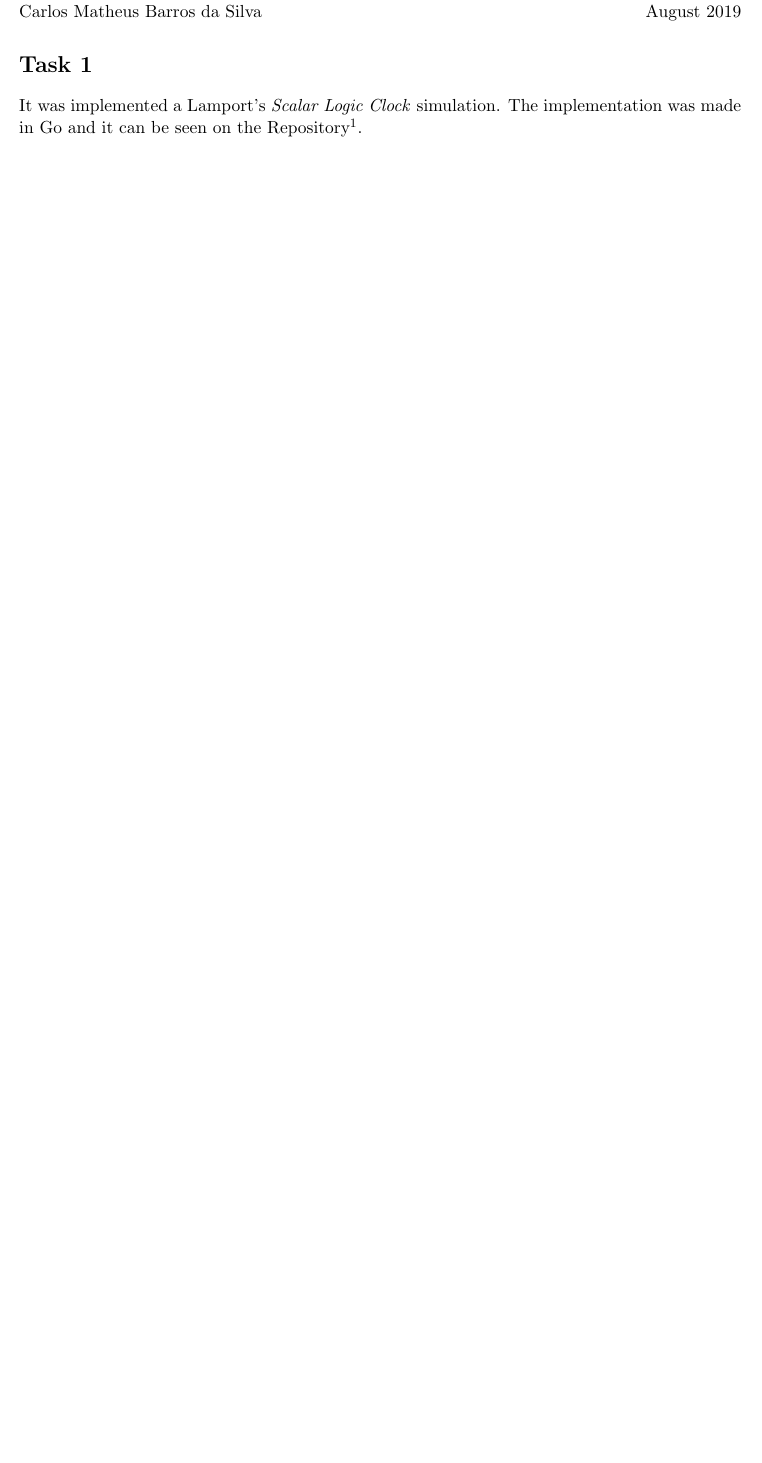
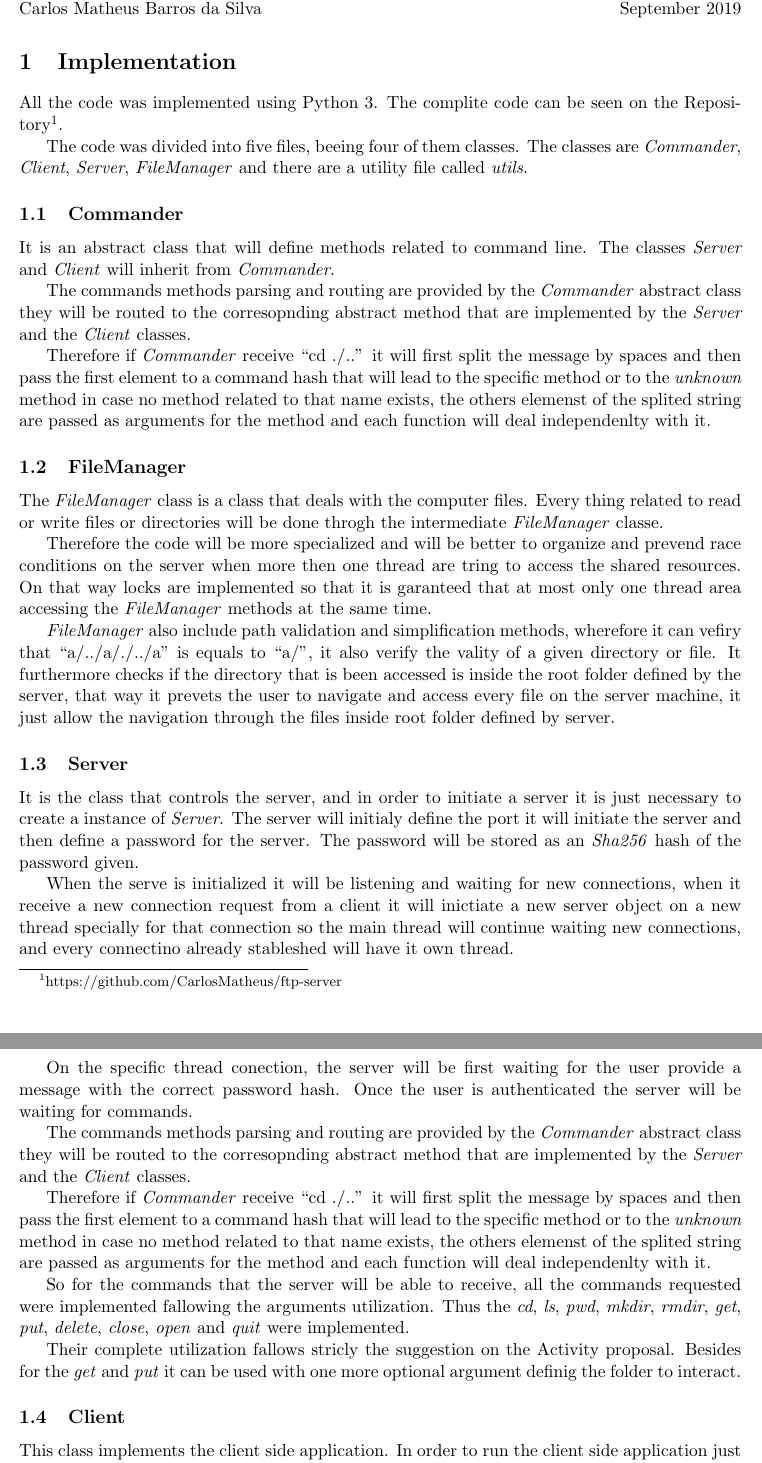
Before and after one commit to CarlosMatheus/ftp-server, a LaTeX document (report/main.tex): part of page 1 of 8 before the commit and two parts of pages 1 and 2 of 8 after it, the two joined at a grey line, cut so that both start at the same text, the shorter picture padded with empty space. Compiled offline with pdfLaTeX.

Commit message:
Initiate report

```diff
--- a/report/main.tex
+++ b/report/main.tex
@@ -35,2 +34,0 @@
-\normalsize Prof Hirata and Prof Juliana  \\
-Carlos Matheus Barros da Silva \hfill August 2019
@@ -37,4 +38,43 @@ Carlos Matheus Barros da Silva \hfill August 2019
+Carlos Matheus Barros da Silva \hfill September 2019
 
-\section*{Task 1}
+\section{Implementation}
 
-It was implemented a Lamport's \textit{Scalar Logic Clock} simulation. The implementation was made in Go and it can be seen on the Repository\footnote{https://github.com/CarlosMatheus/CES-27/tree/master/lab01}.
+All the code was implemented using Python 3. The complite code can be seen on the Repository\footnote{https://github.com/CarlosMatheus/ftp-server}.
+
+The code was divided into five files, beeing four of them classes. The classes are \i{Commander}, \i{Client}, \i{Server}, \i{FileManager} and there are a utility file called \i{utils}.
+
+\subsection{Commander}
+
+It is an abstract class that will define methods related to command line. The classes \i{Server} and \i{Client} will inherit from \i{Commander}.
+
+The commands methods parsing and routing are provided by the \i{Commander} abstract class they will be routed to the corresopnding abstract method that are implemented by the \i{Server} and the \i{Client} classes.
+
+Therefore if \i{Commander} receive ``cd ./..'' it will first split the message by spaces and then pass the first element to a command hash that will lead to the specific method or to the \i{unknown} method in case no method related to that name exists, the others elemenst of the splited string are passed as arguments for the method and each function will deal independenlty with it.
+
+\subsection{FileManager}
+
+The \i{FileManager} class is a class that deals with the computer files. Every thing related to read or write files or directories will be done throgh the intermediate \i{FileManager} classe.
+
+Therefore the code will be more specialized and will be better to organize and prevend race conditions on the server when more then one thread are tring to access the shared resources. On that way locks are implemented so that it is garanteed that at most only one thread area accessing the \i{FileManager} methods at the same time.
+
+\i{FileManager} also include path validation and simplification methods, wherefore it can vefiry that ``a/../a/./../a'' is equals to ``a/'', it also verify the vality of a given directory or file. It furthermore checks if the directory that is been accessed is inside the root folder defined by the server, that way it prevets the user to navigate and access every file on the server machine, it just allow the navigation through the files inside root folder defined by server.
+
+\subsection{Server}
+
+It is the class that controls the server, and in order to initiate a server it is just necessary to create a instance of \i{Server}. The server will initialy define the port it will initiate the server and then define a password for the server. The password will be stored as an \i{Sha256} hash of the password given.
+
+When the serve is initialized it will be listening and waiting for new connections, when it receive a new connection request from a client it will inictiate a new server object on a new thread specially for that connection so the main thread will continue waiting new connections, and every connectino already stableshed will have it own thread.
+
+On the specific thread conection, the server will be first waiting for the user provide a message with the correct password hash. Once the user is authenticated the server will be waiting for commands.
+
+The commands methods parsing and routing are provided by the \i{Commander} abstract class they will be routed to the corresopnding abstract method that are implemented by the \i{Server} and the \i{Client} classes.
+
+Therefore if \i{Commander} receive ``cd ./..'' it will first split the message by spaces and then pass the first element to a command hash that will lead to the specific method or to the \i{unknown} method in case no method related to that name exists, the others elemenst of the splited string are passed as arguments for the method and each function will deal independenlty with it.
+
+So for the commands that the server will be able to receive, all the commands requested were implemented fallowing the arguments utilization. Thus the \i{cd}, \i{ls}, \i{pwd}, \i{mkdir}, \i{rmdir}, \i{get}, \i{put}, \i{delete}, \i{close}, \i{open} and \i{quit} were implemented.
+
+Their complete utilization fallows stricly the suggestion on the Activity proposal. Besides for the \i{get} and \i{put} it can be used with one more optional argument definig the folder to interact.
+
+\subsection{Client}
+
+This class implements the client side application. In order to run the client side application just need to create an instance of this class.
```
Also changed, not shown: report/main.pdf, report/main.tex (91 more changed lines), 5 other files.
